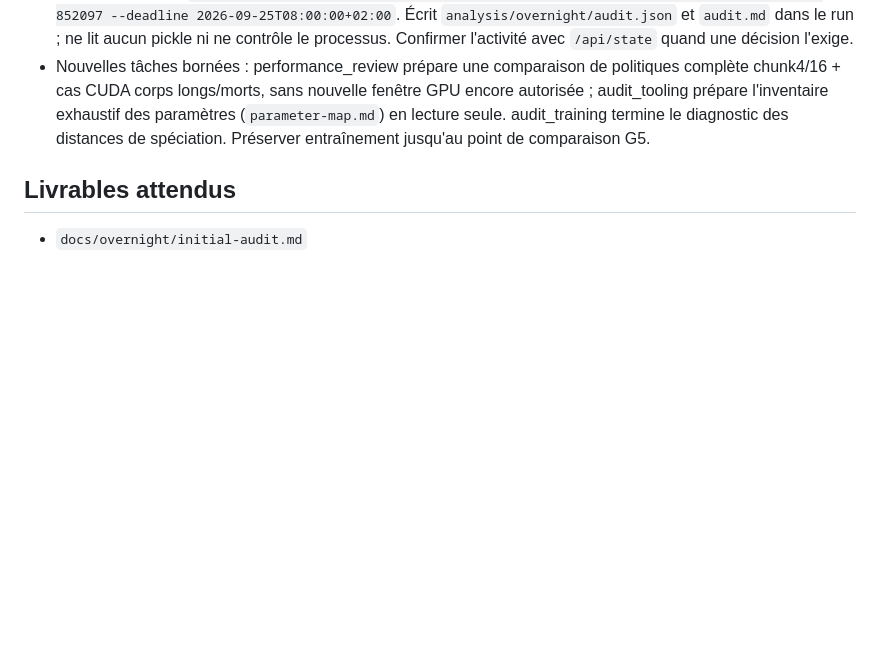
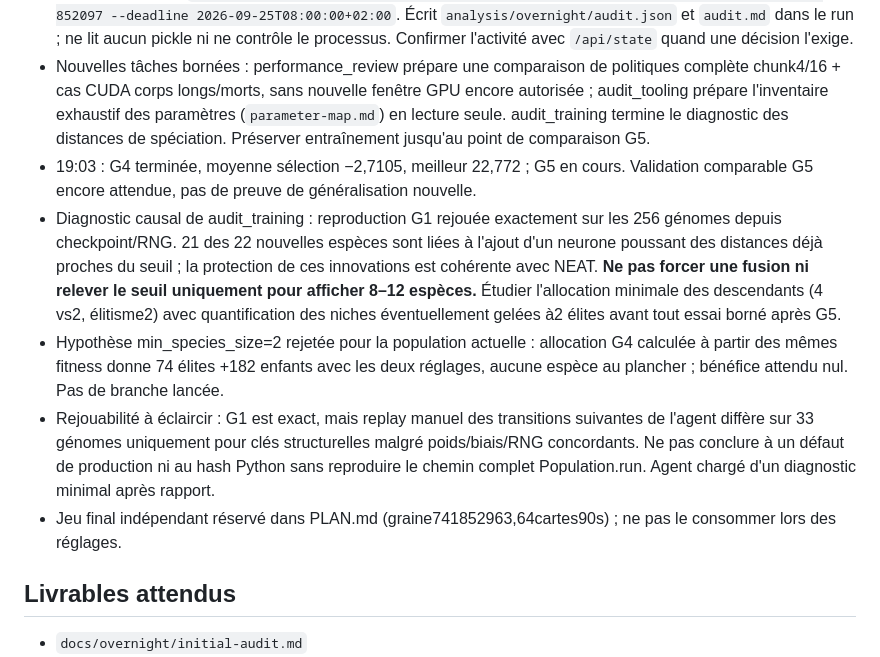
Before and after one commit to pmharquet/SlitherAI, a Markdown page: docs/overnight/STATE.md, the part around the change. Drawn GitHub-style; blank space fills up the shorter version.

Commit message:
docs: reserve independent final evaluation and reject unsupported tuning

```diff
--- a/docs/overnight/STATE.md
+++ b/docs/overnight/STATE.md
@@ -24,6 +24,11 @@ Mise à jour : 24 septembre 2026, environ 18:50 Europe/Paris.
 - 18:57 : commits agents `0ac43b9` (audit JSON) et `b64f77d` (benchmark observation) relus et acceptés. Vérification superviseur : `python -m pytest tests/test_overnight_audit.py tests/test_observation_benchmark.py -q` → **4 passed**. Aucun changement des actions ni du simulateur de production.
 - Audit réutilisable : `.venv/Scripts/python.exe -m slitherai.overnight_audit --run runs/20260924-163112-852097 --deadline 2026-09-25T08:00:00+02:00`. Écrit `analysis/overnight/audit.json` et `audit.md` dans le run ; ne lit aucun pickle ni ne contrôle le processus. Confirmer l'activité avec `/api/state` quand une décision l'exige.
 - Nouvelles tâches bornées : performance_review prépare une comparaison de politiques complète chunk4/16 + cas CUDA corps longs/morts, sans nouvelle fenêtre GPU encore autorisée ; audit_tooling prépare l'inventaire exhaustif des paramètres (`parameter-map.md`) en lecture seule. audit_training termine le diagnostic des distances de spéciation. Préserver entraînement jusqu'au point de comparaison G5.
+- 19:03 : G4 terminée, moyenne sélection −2,7105, meilleur 22,772 ; G5 en cours. Validation comparable G5 encore attendue, pas de preuve de généralisation nouvelle.
+- Diagnostic causal de audit_training : reproduction G1 rejouée exactement sur les 256 génomes depuis checkpoint/RNG. 21 des 22 nouvelles espèces sont liées à l'ajout d'un neurone poussant des distances déjà proches du seuil ; la protection de ces innovations est cohérente avec NEAT. **Ne pas forcer une fusion ni relever le seuil uniquement pour afficher 8–12 espèces.** Étudier l'allocation minimale des descendants (4 vs2, élitisme2) avec quantification des niches éventuellement gelées à2 élites avant tout essai borné après G5.
+- Hypothèse min_species_size=2 rejetée pour la population actuelle : allocation G4 calculée à partir des mêmes fitness donne 74 élites +182 enfants avec les deux réglages, aucune espèce au plancher ; bénéfice attendu nul. Pas de branche lancée.
+- Rejouabilité à éclaircir : G1 est exact, mais replay manuel des transitions suivantes de l'agent diffère sur 33 génomes uniquement pour clés structurelles malgré poids/biais/RNG concordants. Ne pas conclure à un défaut de production ni au hash Python sans reproduire le chemin complet Population.run. Agent chargé d'un diagnostic minimal après rapport.
+- Jeu final indépendant réservé dans PLAN.md (graine741852963,64cartes90s) ; ne pas le consommer lors des réglages.
 
 ## Livrables attendus
 
```
Also changed, not shown: docs/overnight/PLAN.md (+2 -0 lines).
